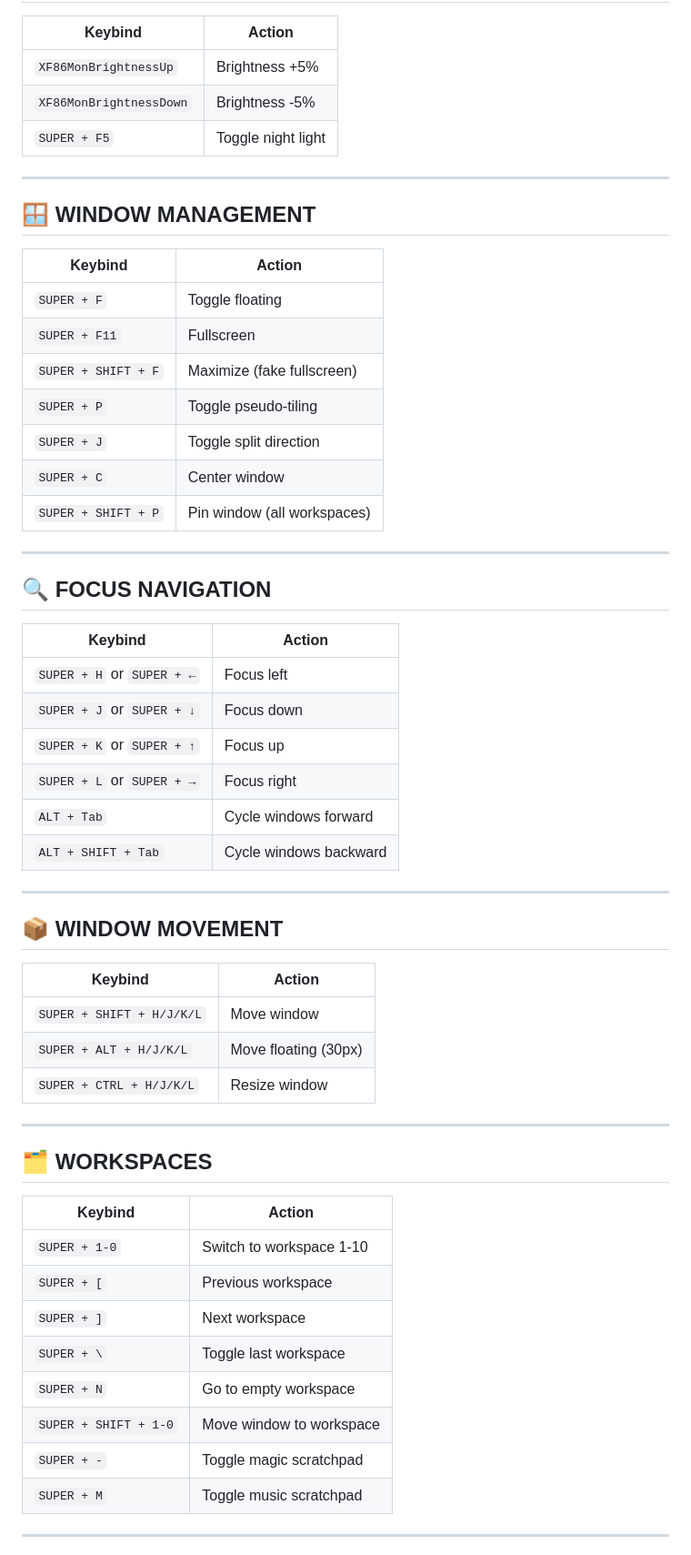
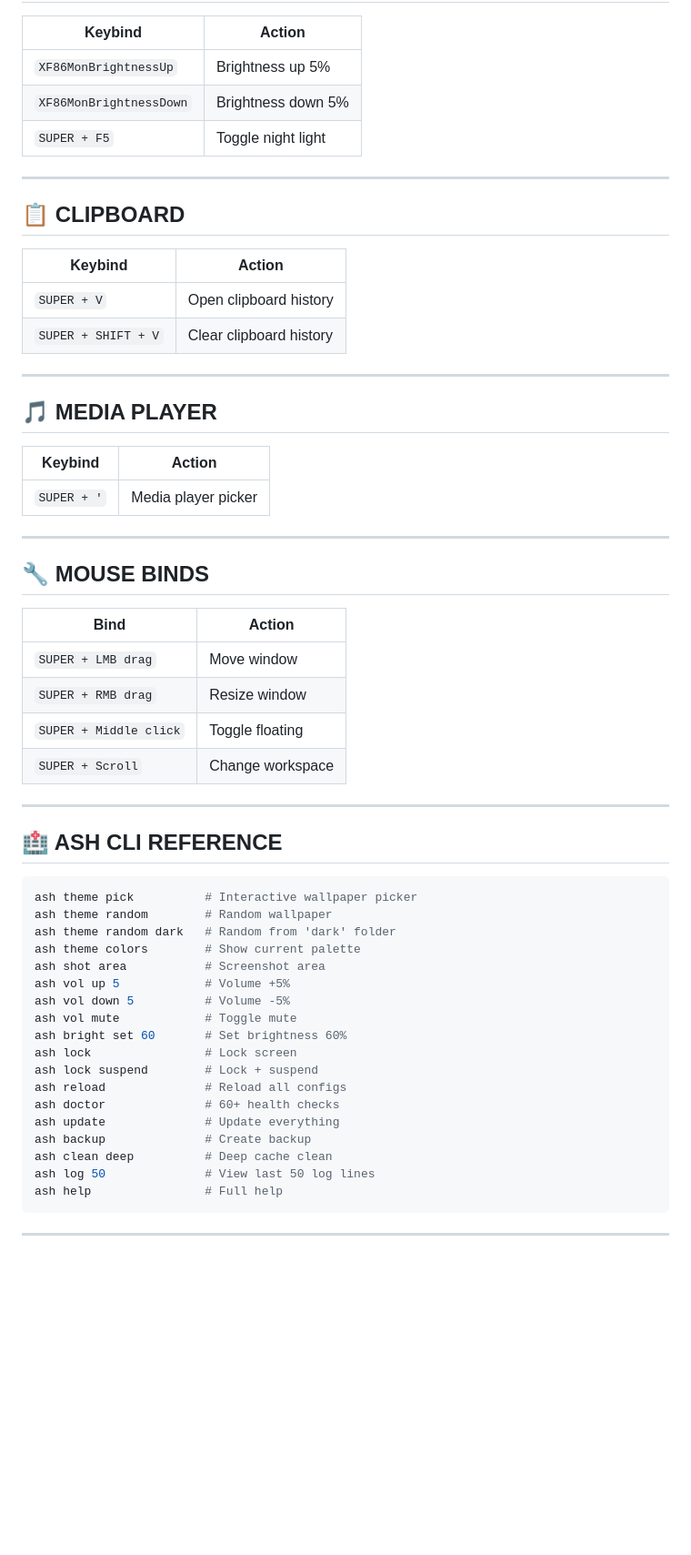
Before and after one commit to Ayesh2929/ASH-HYPRLAND, a Markdown page: docs/KEYBINDS.md, the part around one of its changes. Shown at 91% size. Drawn GitHub-style; blank space fills up the shorter version.

Commit message:
keybinds

````diff
--- a/docs/KEYBINDS.md
+++ b/docs/KEYBINDS.md
@@ -107,61 +185,62 @@
 
 | Keybind | Action |
 |---------|--------|
-| `XF86MonBrightnessUp` | Brightness +5% |
-| `XF86MonBrightnessDown` | Brightness -5% |
+| `XF86MonBrightnessUp` | Brightness up 5% |
+| `XF86MonBrightnessDown` | Brightness down 5% |
 | `SUPER + F5` | Toggle night light |
 
 ---
 
-## 🪟 WINDOW MANAGEMENT
+## 📋 CLIPBOARD
 
 | Keybind | Action |
 |---------|--------|
-| `SUPER + F` | Toggle floating |
-| `SUPER + F11` | Fullscreen |
-| `SUPER + SHIFT + F` | Maximize (fake fullscreen) |
-| `SUPER + P` | Toggle pseudo-tiling |
-| `SUPER + J` | Toggle split direction |
-| `SUPER + C` | Center window |
-| `SUPER + SHIFT + P` | Pin window (all workspaces) |
+| `SUPER + V` | Open clipboard history |
+| `SUPER + SHIFT + V` | Clear clipboard history |
 
 ---
 
-## 🔍 FOCUS NAVIGATION
+## 🎵 MEDIA PLAYER
 
 | Keybind | Action |
 |---------|--------|
-| `SUPER + H` or `SUPER + ←` | Focus left |
-| `SUPER + J` or `SUPER + ↓` | Focus down |
-| `SUPER + K` or `SUPER + ↑` | Focus up |
-| `SUPER + L` or `SUPER + →` | Focus right |
-| `ALT + Tab` | Cycle windows forward |
-| `ALT + SHIFT + Tab` | Cycle windows backward |
+| `SUPER + '` | Media player picker |
 
 ---
 
-## 📦 WINDOW MOVEMENT
+## 🔧 MOUSE BINDS
 
-| Keybind | Action |
-|---------|--------|
-| `SUPER + SHIFT + H/J/K/L` | Move window |
-| `SUPER + ALT + H/J/K/L` | Move floating (30px) |
-| `SUPER + CTRL + H/J/K/L` | Resize window |
+| Bind | Action |
+|------|--------|
+| `SUPER + LMB drag` | Move window |
+| `SUPER + RMB drag` | Resize window |
+| `SUPER + Middle click` | Toggle floating |
+| `SUPER + Scroll` | Change workspace |
 
 ---
 
-## 🗂️ WORKSPACES
+## 🏥 ASH CLI REFERENCE
 
-| Keybind | Action |
-|---------|--------|
-| `SUPER + 1-0` | Switch to workspace 1-10 |
-| `SUPER + [` | Previous workspace |
-| `SUPER + ]` | Next workspace |
-| `SUPER + \` | Toggle last workspace |
-| `SUPER + N` | Go to empty workspace |
-| `SUPER + SHIFT + 1-0` | Move window to workspace |
-| `SUPER + -` | Toggle magic scratchpad |
-| `SUPER + M` | Toggle music scratchpad |
+```bash
+ash theme pick          # Interactive wallpaper picker
+ash theme random        # Random wallpaper
+ash theme random dark   # Random from 'dark' folder
+ash theme colors        # Show current palette
+ash shot area           # Screenshot area
+ash vol up 5            # Volume +5%
+ash vol down 5          # Volume -5%
+ash vol mute            # Toggle mute
+ash bright set 60       # Set brightness 60%
+ash lock                # Lock screen
+ash lock suspend        # Lock + suspend
+ash reload              # Reload all configs
+ash doctor              # 60+ health checks
+ash update              # Update everything
+ash backup              # Create backup
+ash clean deep          # Deep cache clean
+ash log 50              # View last 50 log lines
+ash help                # Full help
+```
 
 ---
 
````
Also changed, not shown: other parts of docs/KEYBINDS.md (+104 -62 lines).
